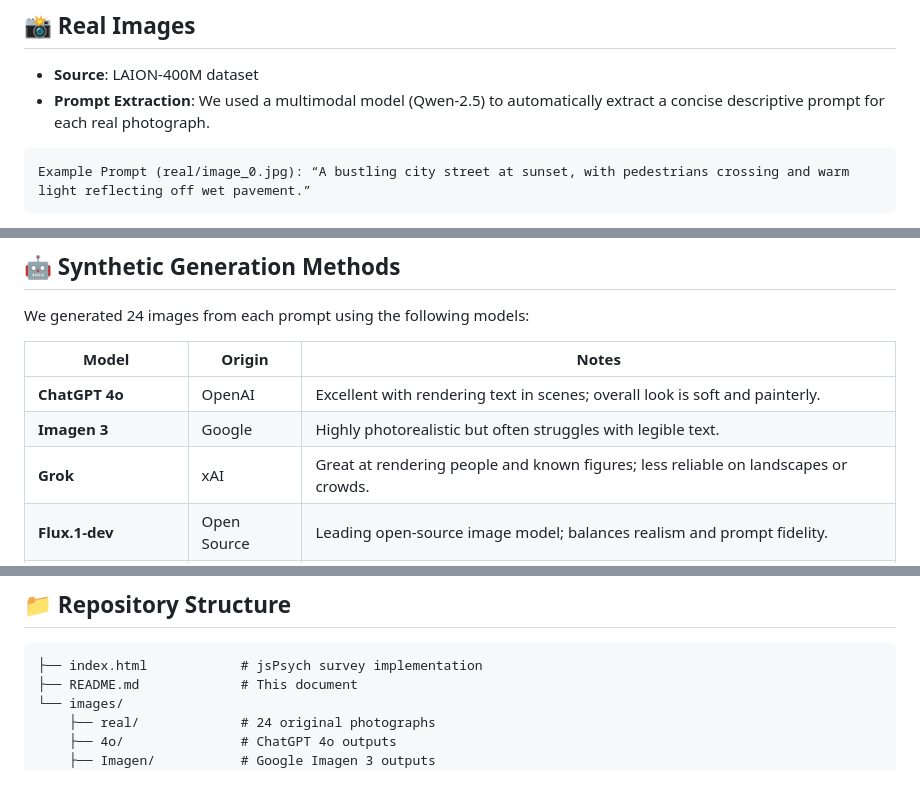
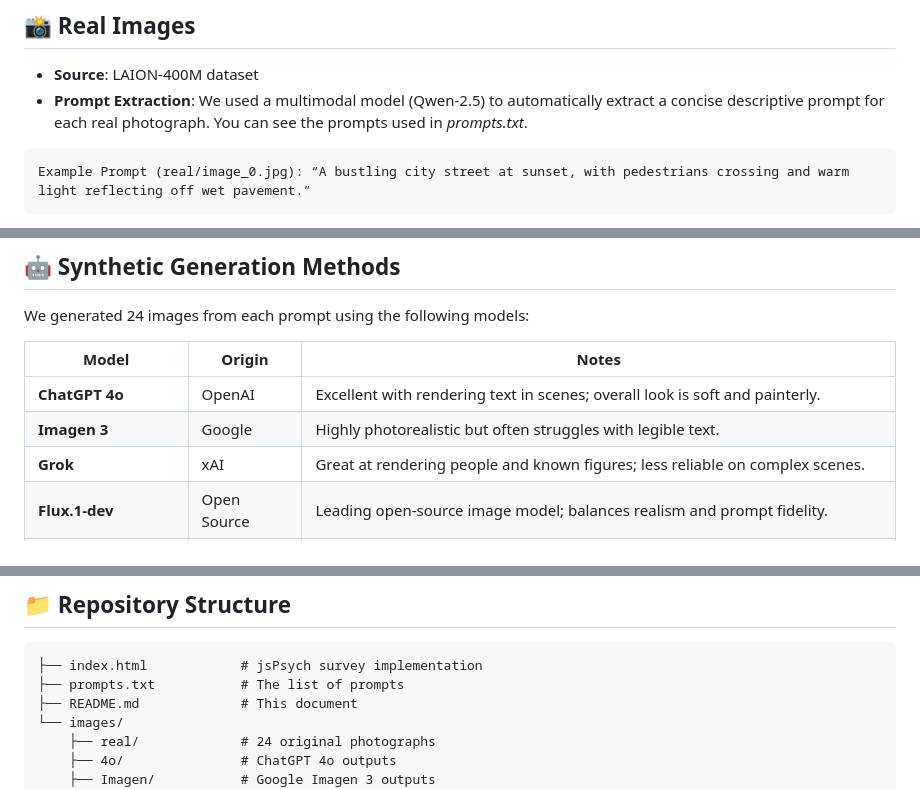
Before and after one commit to vicliv/deepfake-survey, a Markdown page: README.md, 3 parts joined by grey strips. Rendered like a GitHub page.

Commit message:
added infos in readme

````diff
--- a/README.md
+++ b/README.md
@@ -11,7 +11,7 @@ This survey presents 24 real photographs paired with 24 synthetic images generat
 ## 📸 Real Images
 
 * **Source**: LAION‑400M dataset
-* **Prompt Extraction**: We used a multimodal model (Qwen‑2.5) to automatically extract a concise descriptive prompt for each real photograph.
+* **Prompt Extraction**: We used a multimodal model (Qwen‑2.5) to automatically extract a concise descriptive prompt for each real photograph. You can see the prompts used in *prompts.txt*.
 
 ```text
 Example Prompt (real/image_0.jpg): “A bustling city street at sunset, with pedestrians crossing and warm light reflecting off wet pavement.”
@@ -29,7 +29,7 @@ We generated 24 images from each prompt using the following models:
 | ------------------------ | ----------- | ------------------------------------------------------------------------------------- |
 | **ChatGPT 4o**           | OpenAI      | Excellent with rendering text in scenes; overall look is soft and painterly.          |
 | **Imagen 3**             | Google      | Highly photorealistic but often struggles with legible text.                          |
-| **Grok**                 | xAI         | Great at rendering people and known figures; less reliable on landscapes or crowds.   |
+| **Grok**                 | xAI         | Great at rendering people and known figures; less reliable on complex scenes.   |
 | **Flux.1-dev**          | Open Source | Leading open‑source image model; balances realism and prompt fidelity.                |
 | **Stable Diffusion 2.1** | Open Source | State‑of‑the‑art in 2022; set the benchmark for community models.                     |
 | **Stable Diffusion 3.5** | Open Source | Improved visual quality but sometimes loses prompt adherence; hands/faces can be off. |
@@ -59,6 +59,7 @@ We generated 24 images from each prompt using the following models:
 
 ```
 ├── index.html            # jsPsych survey implementation
+├── prompts.txt           # The list of prompts
 ├── README.md             # This document
 └── images/
     ├── real/             # 24 original photographs
````
Also changed, not shown: other parts of README.md (+7 -7 lines).
